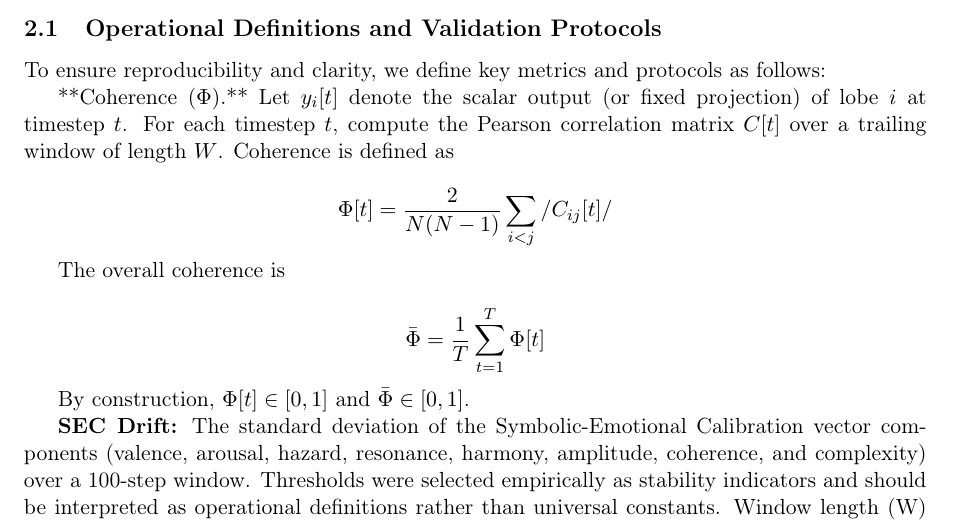
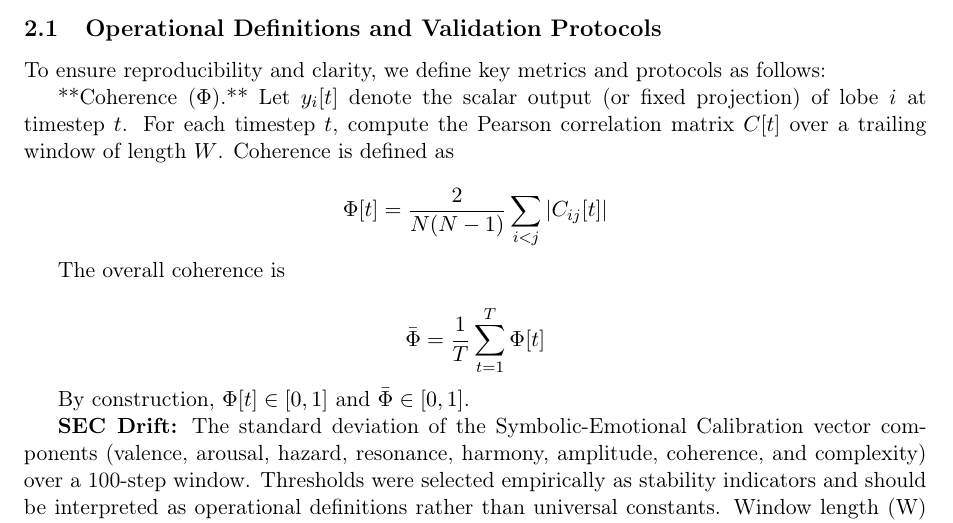
Before and after one commit to jhcragin/SpiralBrain-v3.0-public, a LaTeX paper (ELASTIC_COGNITION_SPIRAL_ARCHITECTURE/manuscript/elastic_cognition_spiral_architecture.tex): part of page 5 of 21, cut so that both start at the same text. Compiled offline with pdfLaTeX.

Commit message:
Syncing Folders

```diff
--- a/ELASTIC_COGNITION_SPIRAL_ARCHITECTURE/manuscript/elastic_cognition_spiral_architecture.tex
+++ b/ELASTIC_COGNITION_SPIRAL_ARCHITECTURE/manuscript/elastic_cognition_spiral_architecture.tex
@@ -156,7 +156,7 @@ For each timestep $t$, compute the Pearson correlation matrix $C[t]$ over a trai
 Coherence is defined as
 
 $$
-\Phi[t] = \frac{2}{N(N-1)} \sum_{i<j} \left/C_{ij}[t]\right/
+\Phi[t] = \frac{2}{N(N-1)} \sum_{i<j} \left|C_{ij}[t]\right|
 $$
 
 The overall coherence is
```
Also changed, not shown: ELASTIC_COGNITION_SPIRAL_ARCHITECTURE/manuscript/elastic_cognition_spiral_architecture.md (+1 -1 lines).
